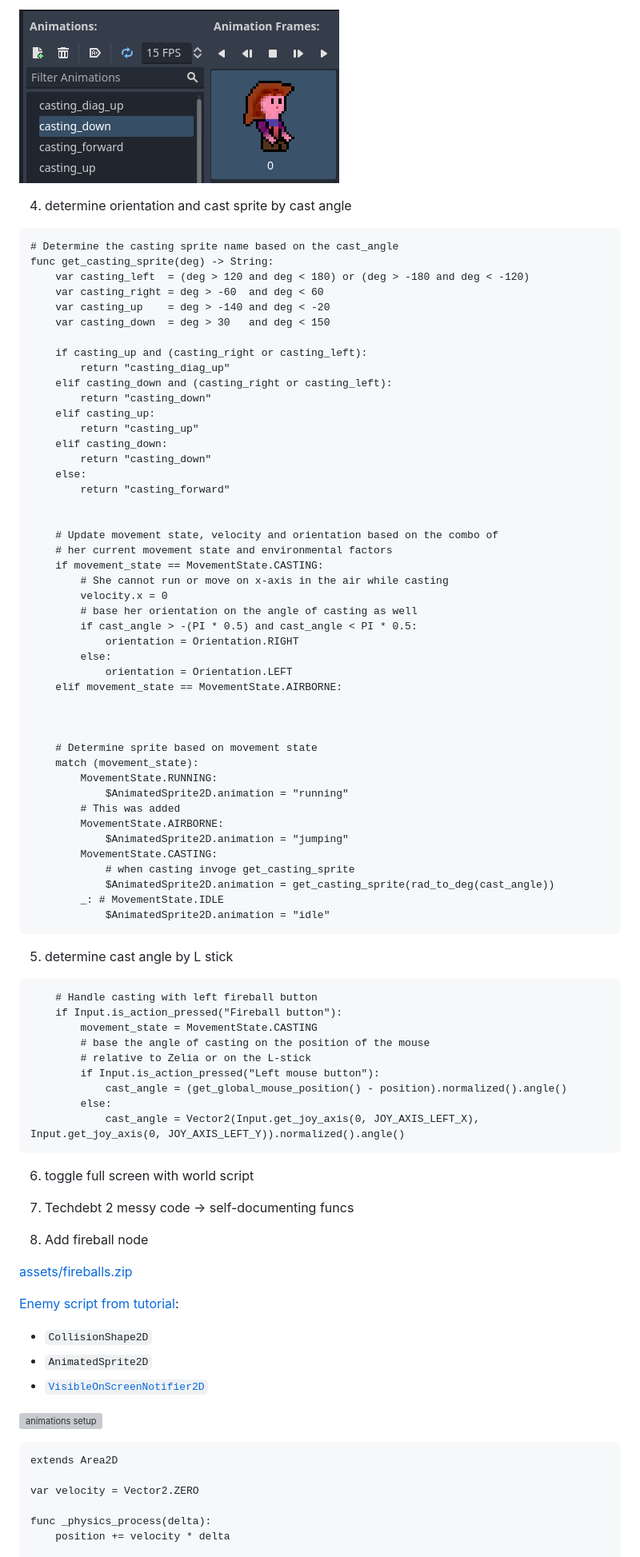
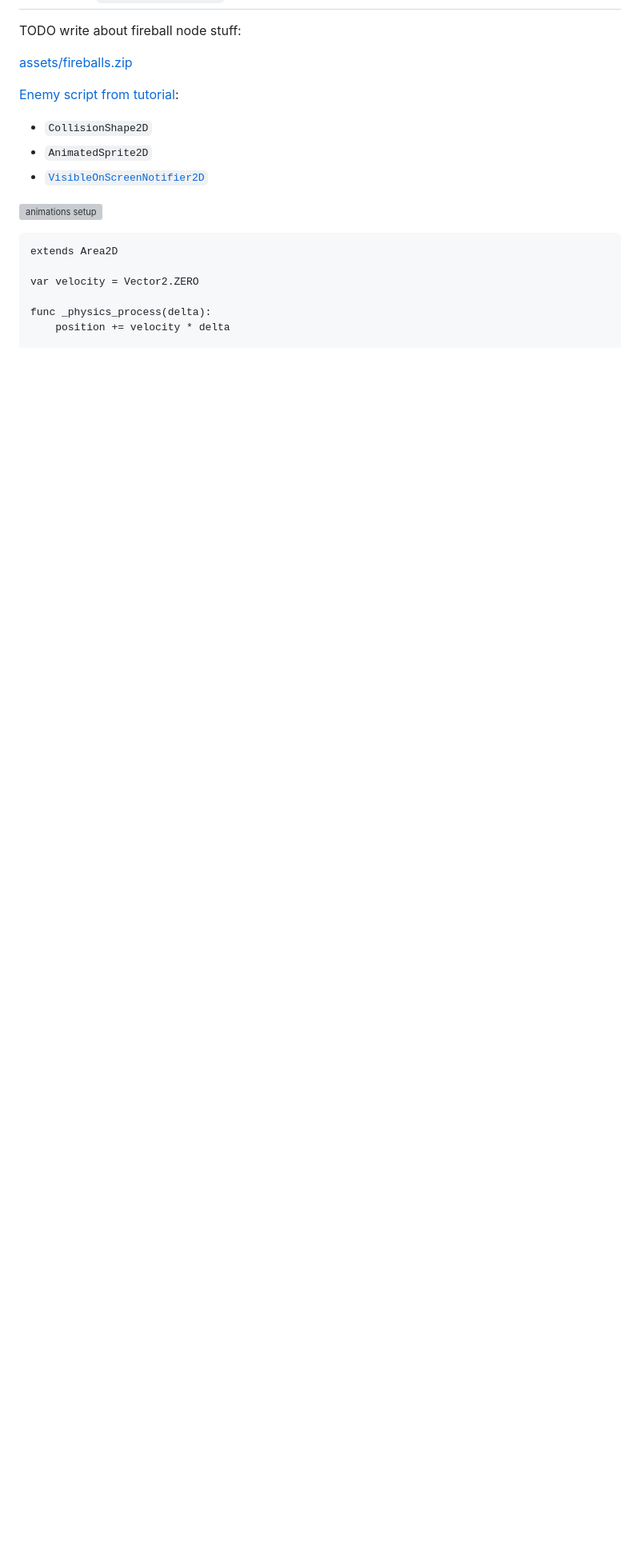
Before and after one commit to Teaching-myself-Godot/rewriting-zelia-tutorial, a Markdown page: day-3.md, the part around the change printed below. Shown: that part at 80% size. Drawn GitHub-style; blank space fills up the shorter version; grey boxes are pictures that could not be loaded.

Commit message:
tidies up todo's

````diff
--- a/day-3.md
+++ b/day-3.md
@@ -512,73 +480,4 @@ var cast_angle     : float
-![techdebt 1 new sprites](screenshots/cast_direction_separate_sprites.png)
-
-4. determine orientation and cast sprite by cast angle
-
-```gdscript
-# Determine the casting sprite name based on the cast_angle
-func get_casting_sprite(deg) -> String:
-	var casting_left  = (deg > 120 and deg < 180) or (deg > -180 and deg < -120)
-	var casting_right = deg > -60  and deg < 60
-	var casting_up    = deg > -140 and deg < -20
-	var casting_down  = deg > 30   and deg < 150
-
-	if casting_up and (casting_right or casting_left):
-		return "casting_diag_up"
-	elif casting_down and (casting_right or casting_left):
-		return "casting_down"
-	elif casting_up:
-		return "casting_up"
-	elif casting_down:
-		return "casting_down"
-	else:
-		return "casting_forward"
-
-
-	# Update movement state, velocity and orientation based on the combo of
-	# her current movement state and environmental factors
-	if movement_state == MovementState.CASTING:
-		# She cannot run or move on x-axis in the air while casting
-		velocity.x = 0
-		# base her orientation on the angle of casting as well
-		if cast_angle > -(PI * 0.5) and cast_angle < PI * 0.5:
-			orientation = Orientation.RIGHT
-		else:
-			orientation = Orientation.LEFT
-	elif movement_state == MovementState.AIRBORNE:
-
-
-
-	# Determine sprite based on movement state
-	match (movement_state):
-		MovementState.RUNNING:
-			$AnimatedSprite2D.animation = "running"
-		# This was added
-		MovementState.AIRBORNE:
-			$AnimatedSprite2D.animation = "jumping"
-		MovementState.CASTING:
-			# when casting invoge get_casting_sprite
-			$AnimatedSprite2D.animation = get_casting_sprite(rad_to_deg(cast_angle))
-		_: # MovementState.IDLE
-			$AnimatedSprite2D.animation = "idle"
-```
-
-5. determine cast angle by L stick
-
-```gdscript
-	# Handle casting with left fireball button
-	if Input.is_action_pressed("Fireball button"):
-		movement_state = MovementState.CASTING
-		# base the angle of casting on the position of the mouse
-		# relative to Zelia or on the L-stick
-		if Input.is_action_pressed("Left mouse button"):
-			cast_angle = (get_global_mouse_position() - position).normalized().angle()
-		else:
-			cast_angle = Vector2(Input.get_joy_axis(0, JOY_AXIS_LEFT_X), Input.get_joy_axis(0, JOY_AXIS_LEFT_Y)).normalized().angle()
-```
-
-6. toggle full screen with world script
-7. Techdebt 2 messy code -> self-documenting funcs
-
-8. Add fireball node
+TODO write about fireball node stuff:
 
 [assets/fireballs.zip](https://github.com/Teaching-myself-Godot/rewriting-zelia-tutorial/raw/main/assets/fireballs.zip)
 
````
Also changed, not shown: other parts of day-3.md (+12 -36 lines).
